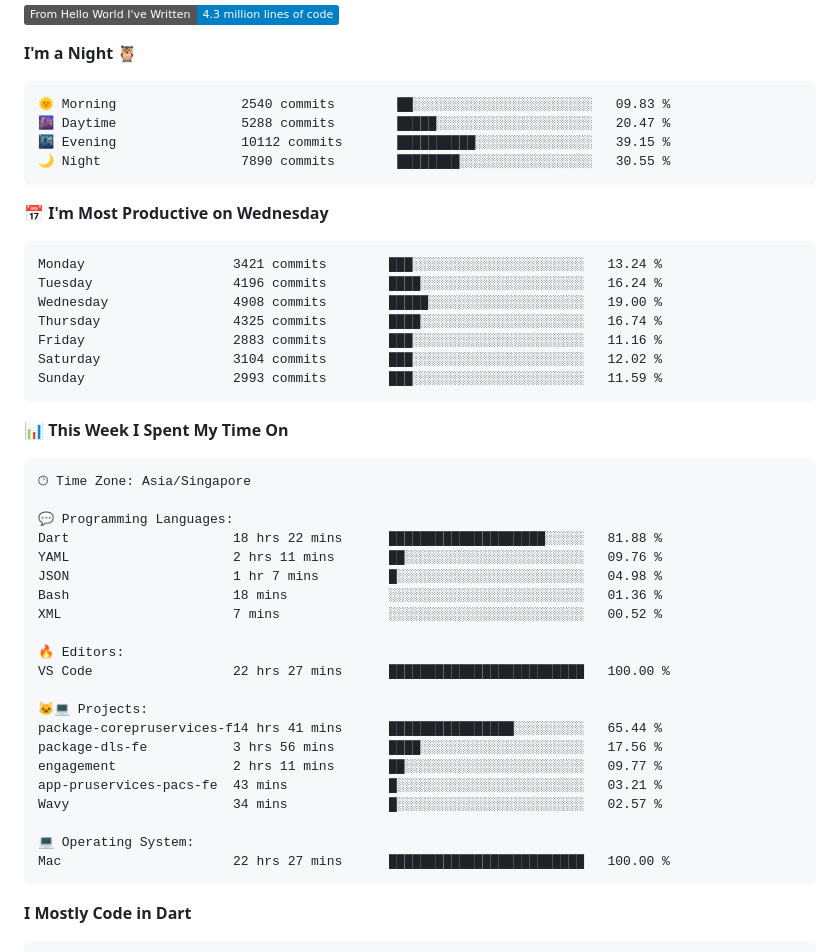
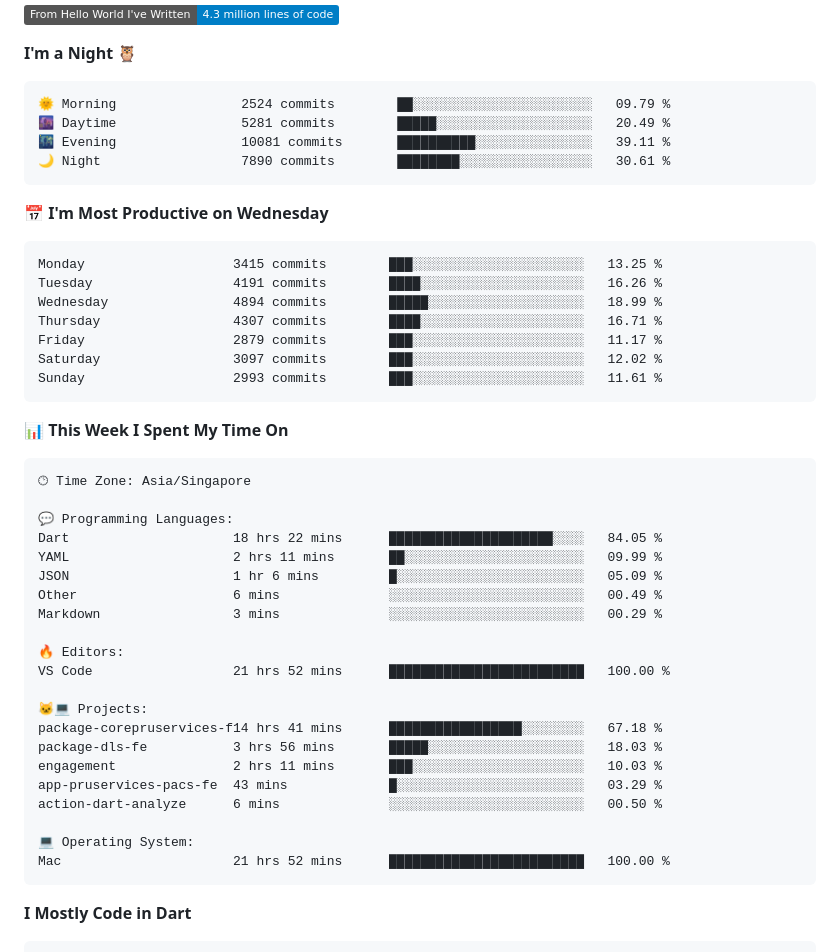
Before and after one commit to ValentinVignal/ValentinVignal, a Markdown page: README.md, the part around the change. Drawn GitHub-style; badges without logos.

Commit message:
Updated with Dev Metrics

````diff
--- a/README.md
+++ b/README.md
@@ -28,21 +28,21 @@
 **I'm a Night 🦉**
 
 ```text
-🌞 Morning                2540 commits        ██░░░░░░░░░░░░░░░░░░░░░░░   09.83 %
-🌆 Daytime                5288 commits        █████░░░░░░░░░░░░░░░░░░░░   20.47 %
-🌃 Evening                10112 commits       ██████████░░░░░░░░░░░░░░░   39.15 %
-🌙 Night                  7890 commits        ████████░░░░░░░░░░░░░░░░░   30.55 %
+🌞 Morning                2524 commits        ██░░░░░░░░░░░░░░░░░░░░░░░   09.79 %
+🌆 Daytime                5281 commits        █████░░░░░░░░░░░░░░░░░░░░   20.49 %
+🌃 Evening                10081 commits       ██████████░░░░░░░░░░░░░░░   39.11 %
+🌙 Night                  7890 commits        ████████░░░░░░░░░░░░░░░░░   30.61 %
 ```
 📅 **I'm Most Productive on Wednesday**
 
 ```text
-Monday                   3421 commits        ███░░░░░░░░░░░░░░░░░░░░░░   13.24 %
-Tuesday                  4196 commits        ████░░░░░░░░░░░░░░░░░░░░░   16.24 %
-Wednesday                4908 commits        █████░░░░░░░░░░░░░░░░░░░░   19.00 %
-Thursday                 4325 commits        ████░░░░░░░░░░░░░░░░░░░░░   16.74 %
-Friday                   2883 commits        ███░░░░░░░░░░░░░░░░░░░░░░   11.16 %
-Saturday                 3104 commits        ███░░░░░░░░░░░░░░░░░░░░░░   12.02 %
-Sunday                   2993 commits        ███░░░░░░░░░░░░░░░░░░░░░░   11.59 %
+Monday                   3415 commits        ███░░░░░░░░░░░░░░░░░░░░░░   13.25 %
+Tuesday                  4191 commits        ████░░░░░░░░░░░░░░░░░░░░░   16.26 %
+Wednesday                4894 commits        █████░░░░░░░░░░░░░░░░░░░░   18.99 %
+Thursday                 4307 commits        ████░░░░░░░░░░░░░░░░░░░░░   16.71 %
+Friday                   2879 commits        ███░░░░░░░░░░░░░░░░░░░░░░   11.17 %
+Saturday                 3097 commits        ███░░░░░░░░░░░░░░░░░░░░░░   12.02 %
+Sunday                   2993 commits        ███░░░░░░░░░░░░░░░░░░░░░░   11.61 %
 ```
 
 
@@ -52,24 +52,24 @@ Sunday                   2993 commits        ███░░░░░░░░
 🕑︎ Time Zone: Asia/Singapore
 
 💬 Programming Languages:
-Dart                     18 hrs 22 mins      ████████████████████░░░░░   81.88 %
-YAML                     2 hrs 11 mins       ██░░░░░░░░░░░░░░░░░░░░░░░   09.76 %
-JSON                     1 hr 7 mins         █░░░░░░░░░░░░░░░░░░░░░░░░   04.98 %
-Bash                     18 mins             ░░░░░░░░░░░░░░░░░░░░░░░░░   01.36 %
-XML                      7 mins              ░░░░░░░░░░░░░░░░░░░░░░░░░   00.52 %
+Dart                     18 hrs 22 mins      █████████████████████░░░░   84.05 %
+YAML                     2 hrs 11 mins       ██░░░░░░░░░░░░░░░░░░░░░░░   09.99 %
+JSON                     1 hr 6 mins         █░░░░░░░░░░░░░░░░░░░░░░░░   05.09 %
+Other                    6 mins              ░░░░░░░░░░░░░░░░░░░░░░░░░   00.49 %
+Markdown                 3 mins              ░░░░░░░░░░░░░░░░░░░░░░░░░   00.29 %
 
 🔥 Editors:
-VS Code                  22 hrs 27 mins      █████████████████████████   100.00 %
+VS Code                  21 hrs 52 mins      █████████████████████████   100.00 %
 
 🐱‍💻 Projects:
-package-corepruservices-f14 hrs 41 mins      ████████████████░░░░░░░░░   65.44 %
-package-dls-fe           3 hrs 56 mins       ████░░░░░░░░░░░░░░░░░░░░░   17.56 %
-engagement               2 hrs 11 mins       ██░░░░░░░░░░░░░░░░░░░░░░░   09.77 %
-app-pruservices-pacs-fe  43 mins             █░░░░░░░░░░░░░░░░░░░░░░░░   03.21 %
-Wavy                     34 mins             █░░░░░░░░░░░░░░░░░░░░░░░░   02.57 %
+package-corepruservices-f14 hrs 41 mins      █████████████████░░░░░░░░   67.18 %
+package-dls-fe           3 hrs 56 mins       █████░░░░░░░░░░░░░░░░░░░░   18.03 %
+engagement               2 hrs 11 mins       ███░░░░░░░░░░░░░░░░░░░░░░   10.03 %
+app-pruservices-pacs-fe  43 mins             █░░░░░░░░░░░░░░░░░░░░░░░░   03.29 %
+action-dart-analyze      6 mins              ░░░░░░░░░░░░░░░░░░░░░░░░░   00.50 %
 
 💻 Operating System:
-Mac                      22 hrs 27 mins      █████████████████████████   100.00 %
+Mac                      21 hrs 52 mins      █████████████████████████   100.00 %
 ```
 
 **I Mostly Code in Dart**
````
Also changed, not shown: assets/bar_graph.png.
